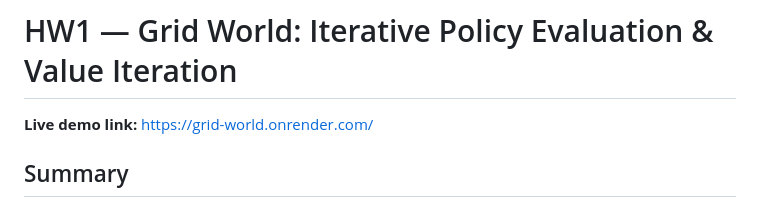
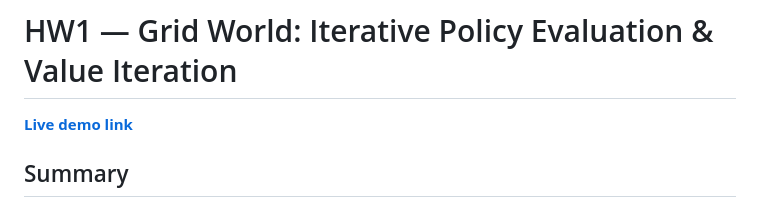
Before and after one commit to PinHsien-Lee/Grid-World-HW1, a Markdown page: README.md, the part around the change. GitHub-like rendering.

Commit message:
docs: simplify live demo link

```diff
--- a/README.md
+++ b/README.md
@@ -1,6 +1,6 @@
 # HW1 — Grid World: Iterative Policy Evaluation & Value Iteration
 
-**Live demo link:** [https://grid-world.onrender.com/](https://grid-world.onrender.com/)
+[**Live demo link**](https://grid-world.onrender.com/)
 
 ## Summary
 This project is a Flask-based interactive Grid World web application designed to visualize **Iterative Policy Evaluation** and **Value Iteration** in Reinforcement Learning. It features a side-by-side UI to compare a Random Deterministic Policy against an Optimal Policy found via Value Iteration.
```
